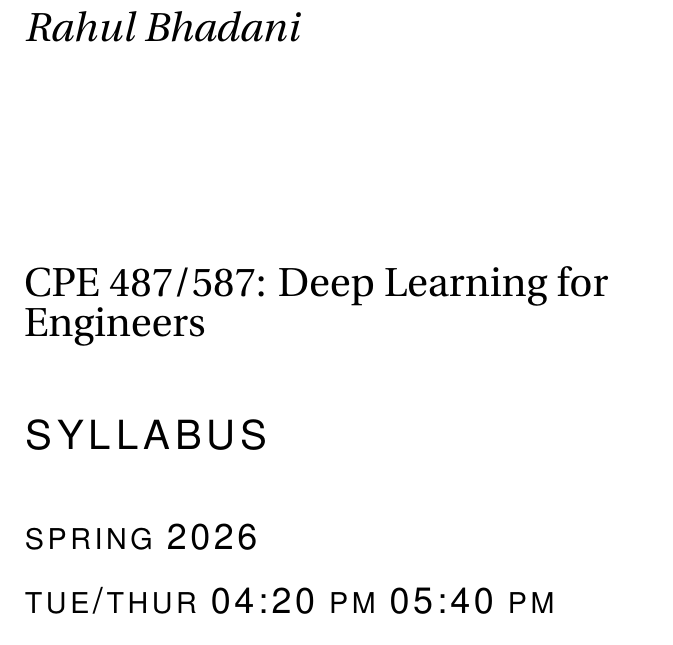
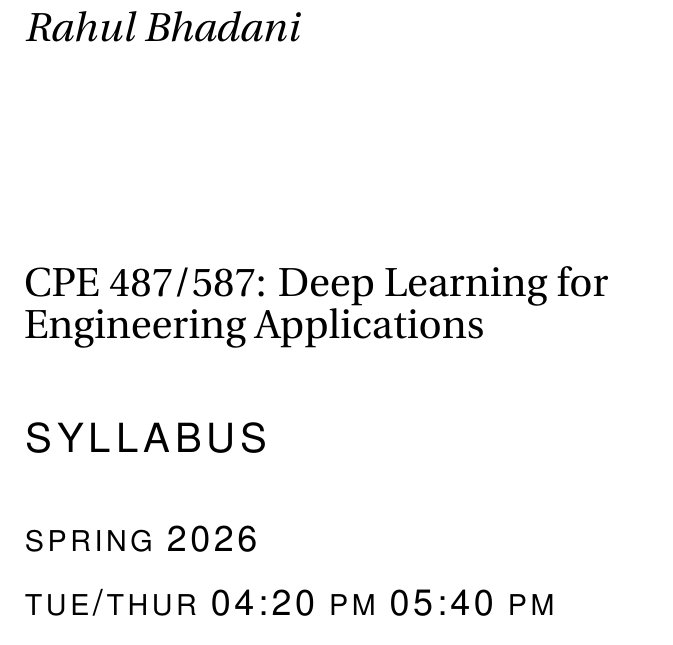
Before and after one commit to rahulbhadani/CPE487587_SP25, a LaTeX thesis (syllabus.tex): part of page 1 of 20, cut so that both start at the same text. Compiled offline with pdfLaTeX; a LaTeX package or settings file that is missing is left out.

Commit message:
Updated Syllabus

```diff
--- a/syllabus.tex
+++ b/syllabus.tex
@@ -1,6 +1,6 @@
 \documentclass[12pt,nohyper,nobib,xcolor=dvipsnames,svgnames,x11names]{tufte-book}
 
-\title{CPE 487/587: Deep Learning for Engineers}
+\title{CPE 487/587: Deep Learning for Engineering Applications}
 \date{Spring 2026}
 \author[Rahul Bhadani]{Rahul Bhadani}
 \publisher{Department of Electrical \& Computer Engineering, The University of Alabama in Huntsville}
```
Also changed, not shown: syllabus.pdf.
